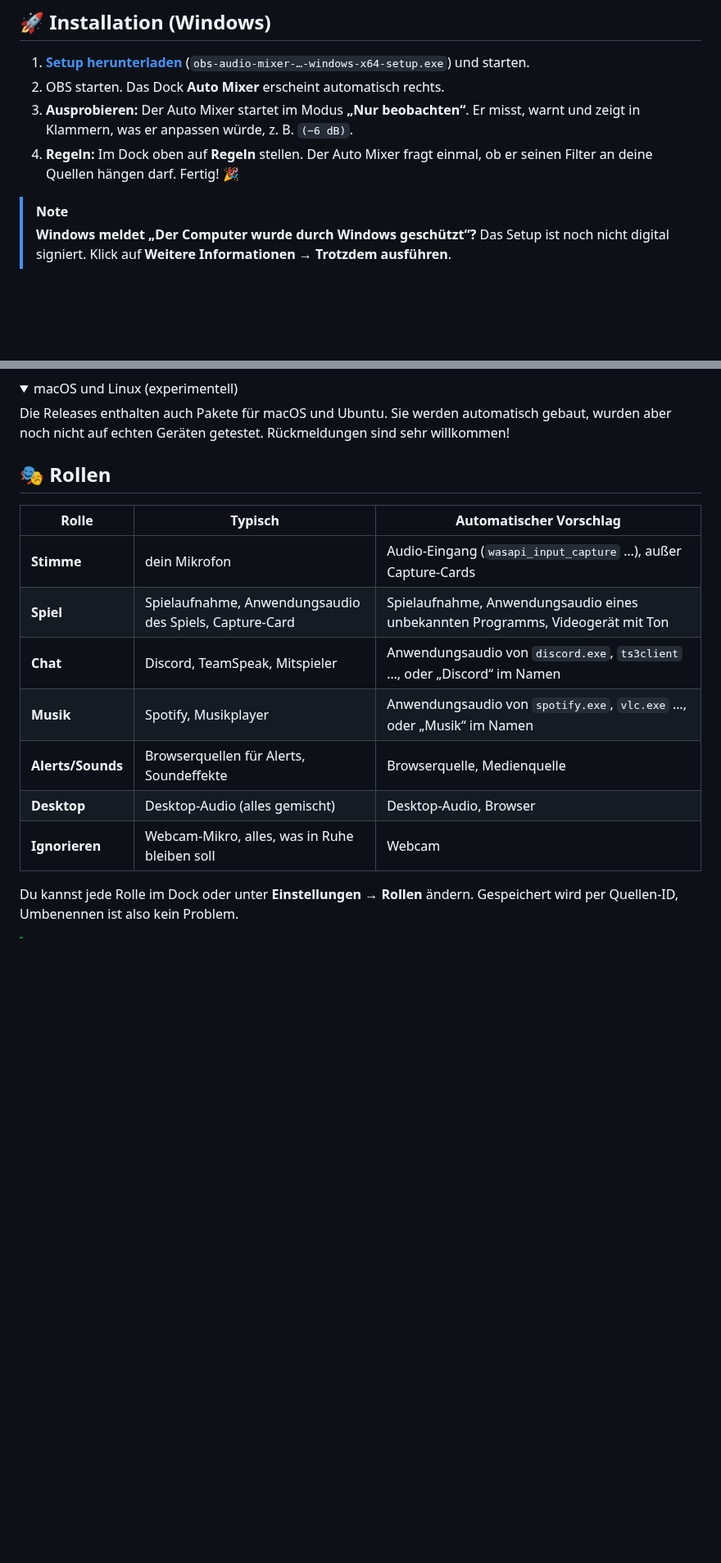
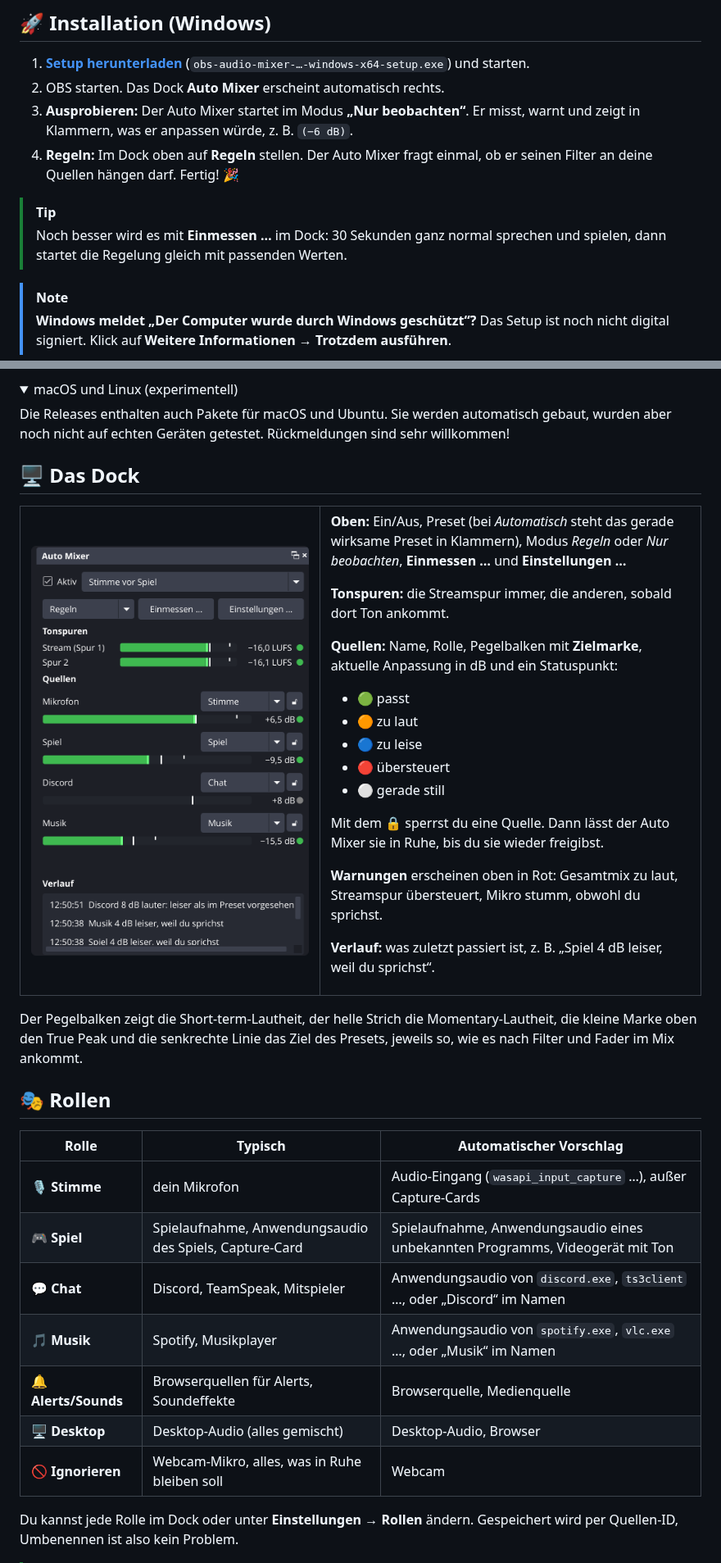
Before and after one commit to BellocccYT/obs-audio-mixer, a Markdown page: README.md, 2 parts joined by grey strips. Shown at 82% size. GitHub-like rendering; pictures changed too: docs/images/dock.png (added); folded sections open; blank space fills up the shorter version.

```diff
--- a/README.md
+++ b/README.md
@@ -53,6 +64,9 @@ Der Filter misst die Quelle **vor** seiner eigenen Verstärkung. Der Regler rech
 2. OBS starten. Das Dock **Auto Mixer** erscheint automatisch rechts.
 3. **Ausprobieren:** Der Auto Mixer startet im Modus **„Nur beobachten“**. Er misst, warnt und zeigt in Klammern, was er anpassen würde, z. B. `(−6 dB)`.
 4. **Regeln:** Im Dock oben auf **Regeln** stellen. Der Auto Mixer fragt einmal, ob er seinen Filter an deine Quellen hängen darf. Fertig! 🎉
+
+> [!TIP]
+> Noch besser wird es mit **Einmessen …** im Dock: 30 Sekunden ganz normal sprechen und spielen, dann startet die Regelung gleich mit passenden Werten.
 
 > [!NOTE]
 > **Windows meldet „Der Computer wurde durch Windows geschützt“?** Das Setup ist noch nicht digital signiert. Klick auf **Weitere Informationen → Trotzdem ausführen**.
@@ -79,17 +93,48 @@ Die Releases enthalten auch Pakete für macOS und Ubuntu. Sie werden automatisch
 
 </details>
 
+## 🖥️ Das Dock
+
+<table>
+<tr>
+<td width="44%" valign="top"><img src="docs/images/dock.png" alt="Das Dock „Auto Mixer“ mit Preset, Tonspuren, Quellen und Verlauf"></td>
+<td valign="top">
+
+**Oben:** Ein/Aus, Preset (bei *Automatisch* steht das gerade wirksame Preset in Klammern), Modus *Regeln* oder *Nur beobachten*, **Einmessen …** und **Einstellungen …**
+
+**Tonspuren:** die Streamspur immer, die anderen, sobald dort Ton ankommt.
+
+**Quellen:** Name, Rolle, Pegelbalken mit **Zielmarke**, aktuelle Anpassung in dB und ein Statuspunkt:
+
+- 🟢 passt
+- 🟠 zu laut
+- 🔵 zu leise
+- 🔴 übersteuert
+- ⚪ gerade still
+
+Mit dem 🔒 sperrst du eine Quelle. Dann lässt der Auto Mixer sie in Ruhe, bis du sie wieder freigibst.
+
+**Warnungen** erscheinen oben in Rot: Gesamtmix zu laut, Streamspur übersteuert, Mikro stumm, obwohl du sprichst.
+
+**Verlauf:** was zuletzt passiert ist, z. B. „Spiel 4 dB leiser, weil du sprichst“.
+
+</td>
+</tr>
+</table>
+
+Der Pegelbalken zeigt die Short-term-Lautheit, der helle Strich die Momentary-Lautheit, die kleine Marke oben den True Peak und die senkrechte Linie das Ziel des Presets, jeweils so, wie es nach Filter und Fader im Mix ankommt.
+
 ## 🎭 Rollen
 
 | Rolle | Typisch | Automatischer Vorschlag |
 |---|---|---|
-| **Stimme** | dein Mikrofon | Audio-Eingang (`wasapi_input_capture` …), außer Capture-Cards |
-| **Spiel** | Spielaufnahme, Anwendungsaudio des Spiels, Capture-Card | Spielaufnahme, Anwendungsaudio eines unbekannten Programms, Videogerät mit Ton |
-| **Chat** | Discord, TeamSpeak, Mitspieler | Anwendungsaudio von `discord.exe`, `ts3client` …, oder „Discord“ im Namen |
-| **Musik** | Spotify, Musikplayer | Anwendungsaudio von `spotify.exe`, `vlc.exe` …, oder „Musik“ im Namen |
-| **Alerts/Sounds** | Browserquellen für Alerts, Soundeffekte | Browserquelle, Medienquelle |
-| **Desktop** | Desktop-Audio (alles gemischt) | Desktop-Audio, Browser |
-| **Ignorieren** | Webcam-Mikro, alles, was in Ruhe bleiben soll | Webcam |
+| 🎙️ **Stimme** | dein Mikrofon | Audio-Eingang (`wasapi_input_capture` …), außer Capture-Cards |
+| 🎮 **Spiel** | Spielaufnahme, Anwendungsaudio des Spiels, Capture-Card | Spielaufnahme, Anwendungsaudio eines unbekannten Programms, Videogerät mit Ton |
+| 💬 **Chat** | Discord, TeamSpeak, Mitspieler | Anwendungsaudio von `discord.exe`, `ts3client` …, oder „Discord“ im Namen |
+| 🎵 **Musik** | Spotify, Musikplayer | Anwendungsaudio von `spotify.exe`, `vlc.exe` …, oder „Musik“ im Namen |
+| 🔔 **Alerts/Sounds** | Browserquellen für Alerts, Soundeffekte | Browserquelle, Medienquelle |
+| 🖥️ **Desktop** | Desktop-Audio (alles gemischt) | Desktop-Audio, Browser |
+| 🚫 **Ignorieren** | Webcam-Mikro, alles, was in Ruhe bleiben soll | Webcam |
 
 Du kannst jede Rolle im Dock oder unter **Einstellungen → Rollen** ändern. Gespeichert wird per Quellen-ID, Umbenennen ist also kein Problem.
 
```
Also changed, not shown: other parts of README.md (+140 -68 lines), CHANGELOG.md (added, +33 -0 lines), docs/images/einmessen.png (added), docs/images/einstellungen-presets.png (added), docs/images/obs-mit-auto-mixer.png (added), 4 other files.
